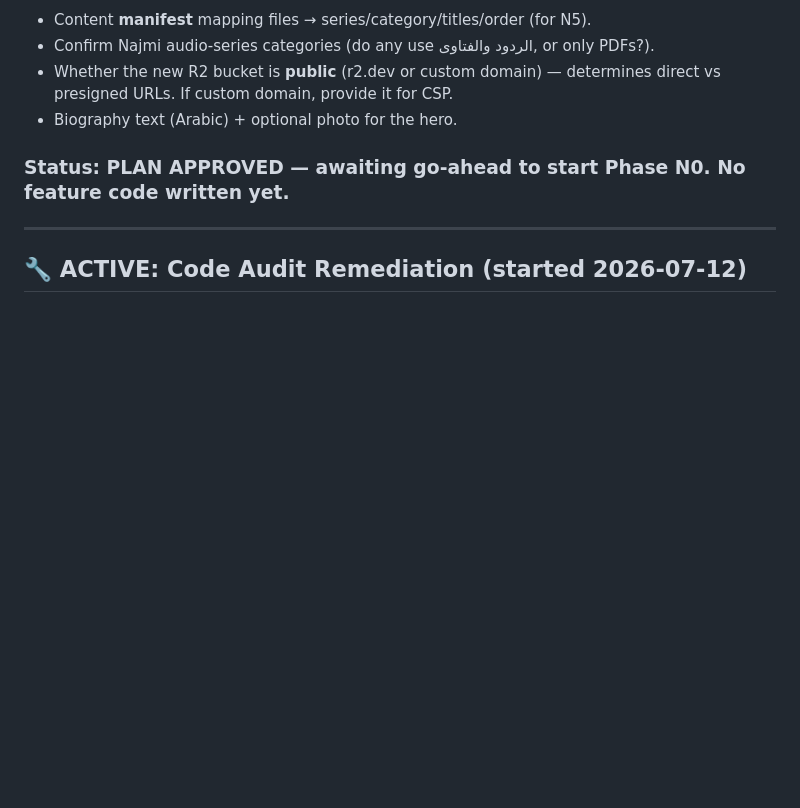
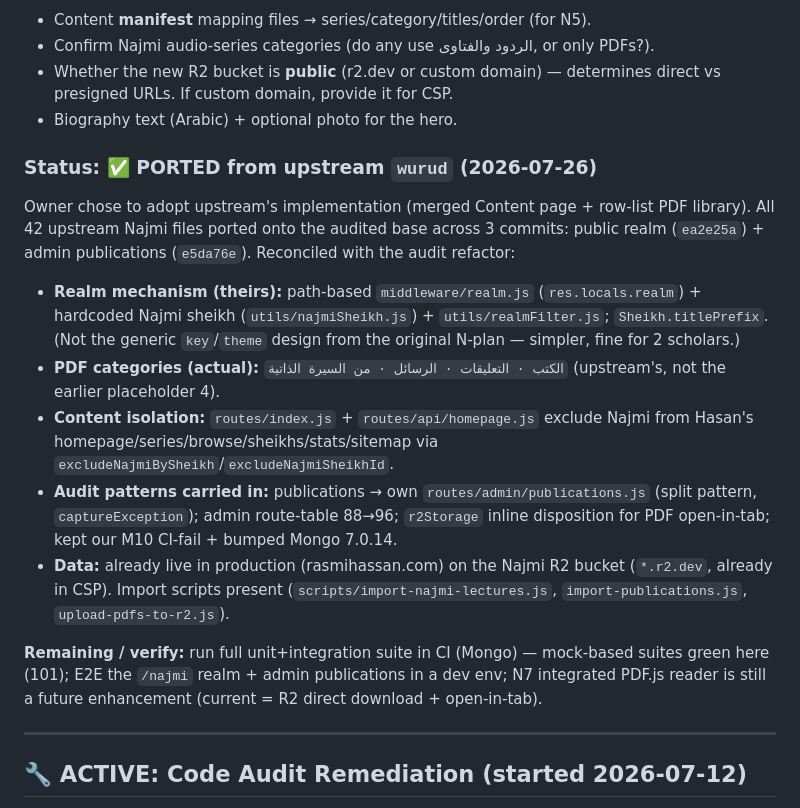
Before and after one commit to Mohamed-AH/fablewurud, a Markdown page: CLAUDE.md, the part around the change. Rendered like a GitHub page; blank space fills up the shorter version.

Commit message:
Mark Najmi archive port complete in CLAUDE.md tracker
Records that the feature was ported from upstream wurud (all 42 files) onto the
audited base, the realm mechanism/categories adopted, content isolation, audit
patterns carried in, and the remaining CI/E2E verification.

Co-Authored-By: Claude Opus 4.8 <noreply@anthropic.com>
Claude-Session: https://claude.ai/code/session_01XpPsCviYSLqHeYcprkYysj

```diff
--- a/CLAUDE.md
+++ b/CLAUDE.md
@@ -73,7 +73,15 @@ Adding the archive of **العلامة أحمد بن يحيى النجمي رح
 - Whether the new R2 bucket is **public** (r2.dev or custom domain) — determines direct vs presigned URLs. If custom domain, provide it for CSP.
 - Biography text (Arabic) + optional photo for the hero.
 
-### Status: PLAN APPROVED — awaiting go-ahead to start **Phase N0**. No feature code written yet.
+### Status: ✅ PORTED from upstream `wurud` (2026-07-26)
+Owner chose to adopt upstream's implementation (merged Content page + row-list PDF library). All 42 upstream Najmi files ported onto the audited base across 3 commits: public realm (`ea2e25a`) + admin publications (`e5da76e`). Reconciled with the audit refactor:
+- **Realm mechanism (theirs):** path-based `middleware/realm.js` (`res.locals.realm`) + hardcoded Najmi sheikh (`utils/najmiSheikh.js`) + `utils/realmFilter.js`; `Sheikh.titlePrefix`. (Not the generic `key`/`theme` design from the original N-plan — simpler, fine for 2 scholars.)
+- **PDF categories (actual):** `الكتب · التعليقات · الرسائل · من السيرة الذاتية` (upstream's, not the earlier placeholder 4).
+- **Content isolation:** `routes/index.js` + `routes/api/homepage.js` exclude Najmi from Hasan's homepage/series/browse/sheikhs/stats/sitemap via `excludeNajmiBySheikh`/`excludeNajmiSheikhId`.
+- **Audit patterns carried in:** publications → own `routes/admin/publications.js` (split pattern, `captureException`); admin route-table 88→96; `r2Storage` inline disposition for PDF open-in-tab; kept our M10 CI-fail + bumped Mongo 7.0.14.
+- **Data:** already live in production (rasmihassan.com) on the Najmi R2 bucket (`*.r2.dev`, already in CSP). Import scripts present (`scripts/import-najmi-lectures.js`, `import-publications.js`, `upload-pdfs-to-r2.js`).
+
+**Remaining / verify:** run full unit+integration suite in CI (Mongo) — mock-based suites green here (101); E2E the `/najmi` realm + admin publications in a dev env; N7 integrated PDF.js reader is still a future enhancement (current = R2 direct download + open-in-tab).
 
 ---
 
```
